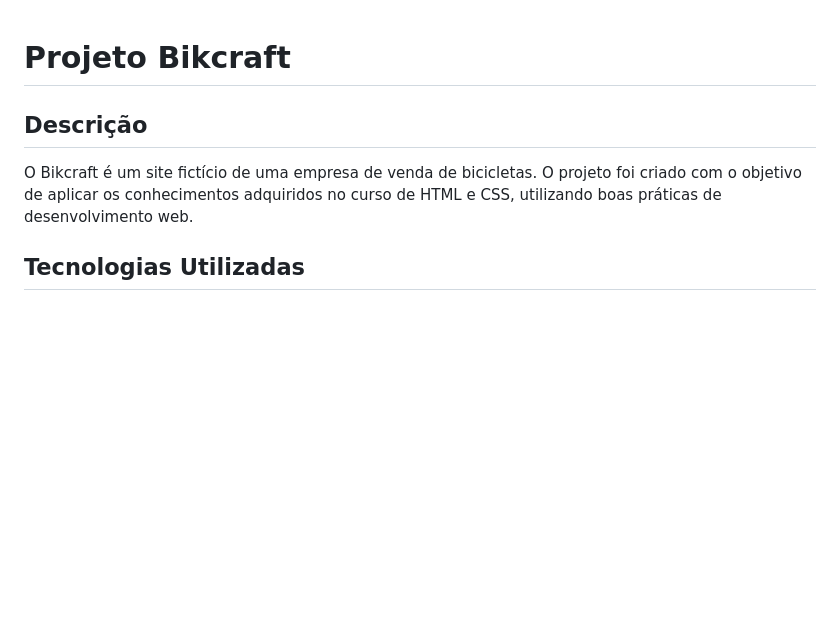
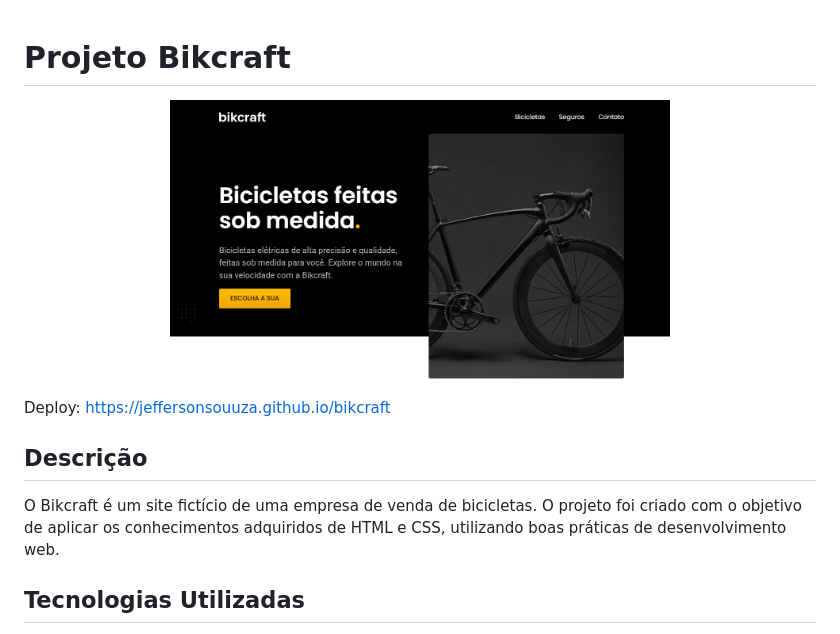
Before and after one commit to jeffersonsouuza/bikcraft, a Markdown page: README.md, the part around the change. Rendered like a GitHub page; pictures changed too: img/bikcraft-lp.png (added); blank space fills up the shorter version.

Commit message:
doc: atualizar readme

```diff
--- a/README.md
+++ b/README.md
@@ -1,8 +1,14 @@
 # Projeto Bikcraft
+
+<p align="center">
+  <img src="img/bikcraft-lp.png" alt="Landing Page" width="500" height="300">
+</p>
+
+Deploy: https://jeffersonsouuza.github.io/bikcraft
 
 ## Descrição
 
-O Bikcraft é um site fictício de uma empresa de venda de bicicletas. O projeto foi criado com o objetivo de aplicar os conhecimentos adquiridos no curso de HTML e CSS, utilizando boas práticas de desenvolvimento web.
+O Bikcraft é um site fictício de uma empresa de venda de bicicletas. O projeto foi criado com o objetivo de aplicar os conhecimentos adquiridos de HTML e CSS, utilizando boas práticas de desenvolvimento web.
 
 ## Tecnologias Utilizadas
 
```
